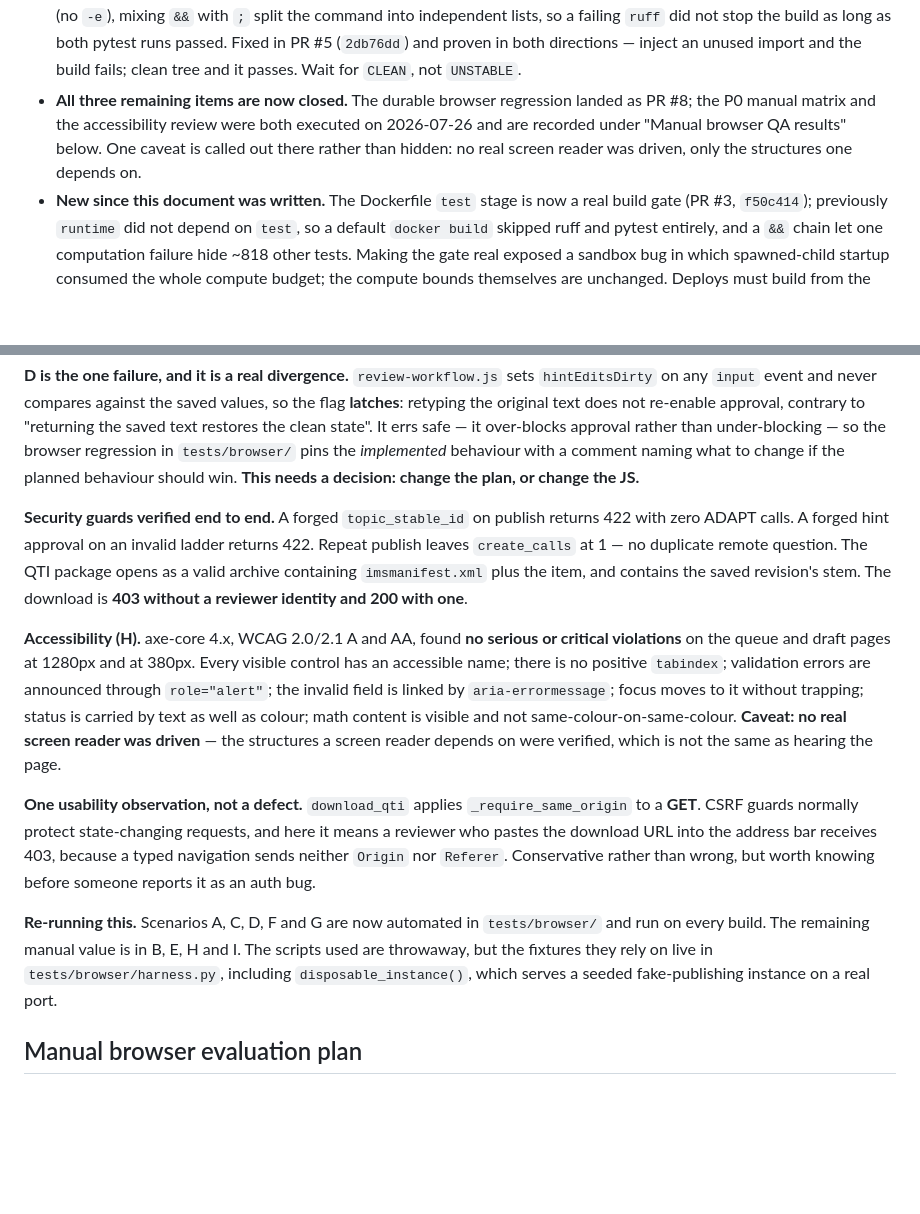
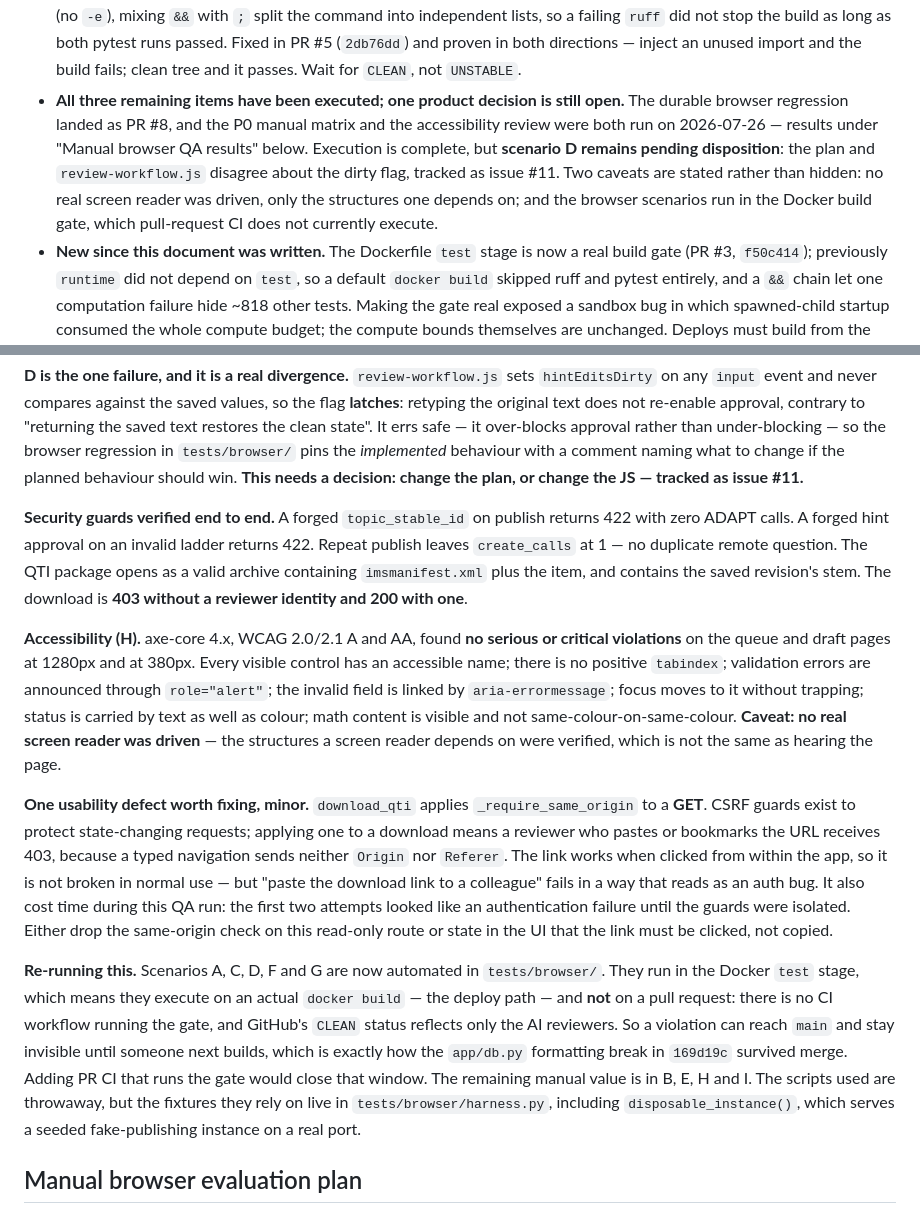
Before and after one commit to johnnylibretexts-ai/assessment-ai-dev, a Markdown page: docs/ASSESSMENT_AI_REVIEW_PUBLISHING_HANDOFF_2026-07-24.md, 2 parts joined by grey strips. Rendered like a GitHub page; blank space fills up the shorter version.

Commit message:
docs: apply review of the QA write-up -- stop overclaiming
Both reviewers flagged the same class of problem in my own wording: claiming
more coverage and more closure than the evidence supports.

* CodeRabbit (Major): "all three remaining items are now closed" was wrong while
  scenario D still needs a plan-versus-JS decision. Execution is complete; the
  decision is not. Reworded, and the open decision is now stated in the status
  block instead of only in the results section.
* CodeRabbit (Major): "run on every build" implied PR coverage that does not
  exist. The browser scenarios run in the Docker test stage -- the deploy path --
  and no CI workflow runs the gate on a pull request, which is precisely how the
  app/db.py break in 0822617 survived merge. Now says so explicitly.
* Greptile: the scenario D decision had no tracking artifact. Opened issue #11
  with both options and the test that pins the current behaviour; the doc now
  references it in both places.
* Greptile: the QTI same-origin-on-GET note was filed as an observation. It is a
  minor defect: pasting or bookmarking the download URL 403s, and it cost real
  time during this QA run by looking like an auth failure. Reclassified with two
  concrete remedies.

No behaviour change; documentation accuracy only.

```diff
--- a/docs/ASSESSMENT_AI_REVIEW_PUBLISHING_HANDOFF_2026-07-24.md
+++ b/docs/ASSESSMENT_AI_REVIEW_PUBLISHING_HANDOFF_2026-07-24.md
@@ -34,10 +34,13 @@ reasoning stays legible. Where the two disagree, this section wins.
   split the command into independent lists, so a failing `ruff` did not stop the build as long as
   both pytest runs passed. Fixed in PR #5 (`2db76dd`) and proven in both directions — inject an
   unused import and the build fails; clean tree and it passes. Wait for `CLEAN`, not `UNSTABLE`.
-- **All three remaining items are now closed.** The durable browser regression landed as PR #8; the
-  P0 manual matrix and the accessibility review were both executed on 2026-07-26 and are recorded
-  under "Manual browser QA results" below. One caveat is called out there rather than hidden: no
-  real screen reader was driven, only the structures one depends on.
+- **All three remaining items have been executed; one product decision is still open.** The durable
+  browser regression landed as PR #8, and the P0 manual matrix and the accessibility review were both
+  run on 2026-07-26 — results under "Manual browser QA results" below. Execution is complete, but
+  **scenario D remains pending disposition**: the plan and `review-workflow.js` disagree about the
+  dirty flag, tracked as issue #11. Two caveats are stated rather than hidden: no real screen reader
+  was driven, only the structures one depends on; and the browser scenarios run in the Docker build
+  gate, which pull-request CI does not currently execute.
 - **New since this document was written.** The Dockerfile `test` stage is now a real build gate
   (PR #3, `f50c414`); previously `runtime` did not depend on `test`, so a default `docker build`
   skipped ruff and pytest entirely, and a `&&` chain let one computation failure hide ~818 other
@@ -750,7 +753,7 @@ any `input` event and never compares against the saved values, so the flag **lat
 original text does not re-enable approval, contrary to "returning the saved text restores the clean
 state". It errs safe — it over-blocks approval rather than under-blocking — so the browser regression
 in `tests/browser/` pins the *implemented* behaviour with a comment naming what to change if the
-planned behaviour should win. **This needs a decision: change the plan, or change the JS.**
+planned behaviour should win. **This needs a decision: change the plan, or change the JS — tracked as issue #11.**
 
 **Security guards verified end to end.** A forged `topic_stable_id` on publish returns 422 with zero
 ADAPT calls. A forged hint approval on an invalid ladder returns 422. Repeat publish leaves
@@ -766,14 +769,22 @@ trapping; status is carried by text as well as colour; math content is visible a
 same-colour-on-same-colour. **Caveat: no real screen reader was driven** — the structures a screen
 reader depends on were verified, which is not the same as hearing the page.
 
-**One usability observation, not a defect.** `download_qti` applies `_require_same_origin` to a
-**GET**. CSRF guards normally protect state-changing requests, and here it means a reviewer who
-pastes the download URL into the address bar receives 403, because a typed navigation sends neither
-`Origin` nor `Referer`. Conservative rather than wrong, but worth knowing before someone reports it
-as an auth bug.
+**One usability defect worth fixing, minor.** `download_qti` applies `_require_same_origin` to a
+**GET**. CSRF guards exist to protect state-changing requests; applying one to a download means a
+reviewer who pastes or bookmarks the URL receives 403, because a typed navigation sends neither
+`Origin` nor `Referer`. The link works when clicked from within the app, so it is not broken in
+normal use — but "paste the download link to a colleague" fails in a way that reads as an auth bug.
+It also cost time during this QA run: the first two attempts looked like an authentication failure
+until the guards were isolated. Either drop the same-origin check on this read-only route or state
+in the UI that the link must be clicked, not copied.
 
-**Re-running this.** Scenarios A, C, D, F and G are now automated in `tests/browser/` and run on
-every build. The remaining manual value is in B, E, H and I. The scripts used are throwaway, but the
+**Re-running this.** Scenarios A, C, D, F and G are now automated in `tests/browser/`. They run in
+the Docker `test` stage, which means they execute on an actual `docker build` — the deploy path —
+and **not** on a pull request: there is no CI workflow running the gate, and GitHub's `CLEAN` status
+reflects only the AI reviewers. So a violation can reach `main` and stay invisible until someone
+next builds, which is exactly how the `app/db.py` formatting break in `169d19c` survived merge.
+Adding PR CI that runs the gate would close that window. The remaining manual value is in B, E, H
+and I. The scripts used are throwaway, but the
 fixtures they rely on live in `tests/browser/harness.py`, including `disposable_instance()`, which
 serves a seeded fake-publishing instance on a real port.
 
```
